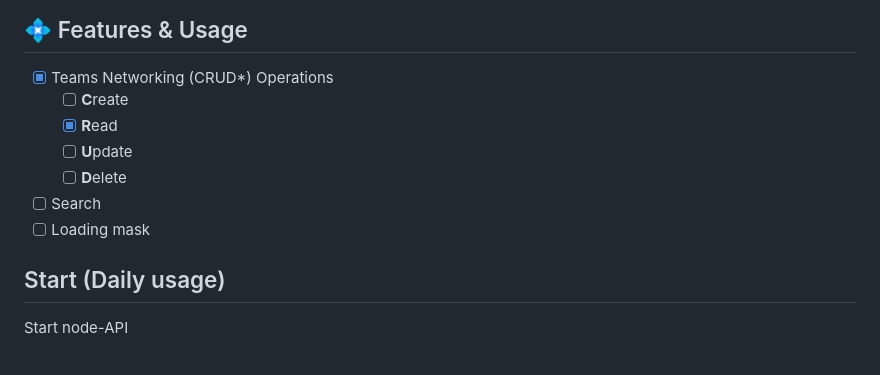
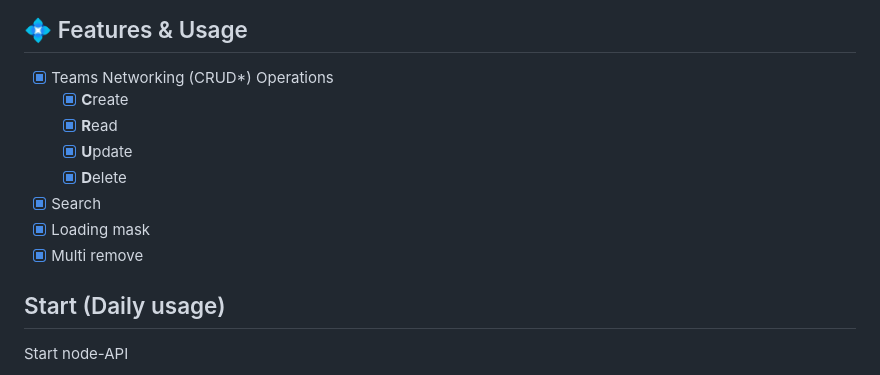
Before and after one commit to sabovoichita/teams-networking, a Markdown page: README.md, the part around the change. Drawn GitHub-style.

```diff
--- a/README.md
+++ b/README.md
@@ -8,12 +8,13 @@ You can also find new project ideas.
 ## 💠 Features & Usage
 
 - [x] Teams Networking (CRUD\*) Operations
-  - [ ] **C**reate
+  - [x] **C**reate
   - [x] **R**ead
-  - [ ] **U**pdate
-  - [ ] **D**elete
-- [ ] Search
-- [ ] Loading mask
+  - [x] **U**pdate
+  - [x] **D**elete
+- [x] Search
+- [x] Loading mask
+- [x] Multi remove
 
 ## Start (Daily usage)
 
```
